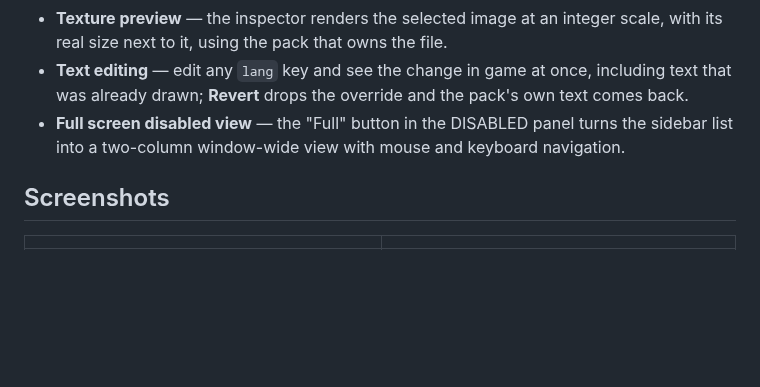
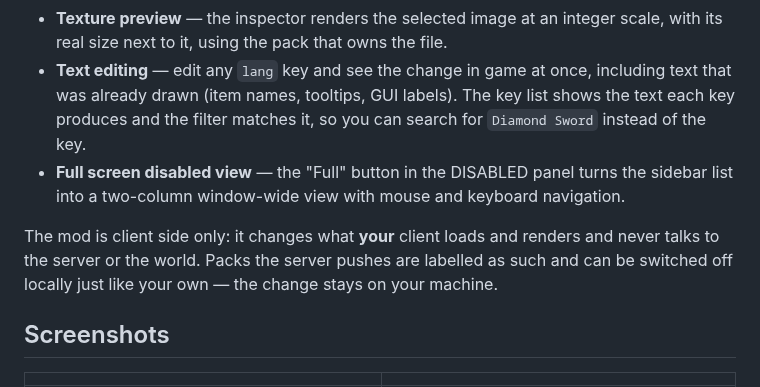
Before and after one commit to abelian2E47/ResourceManager, a Markdown page: README.md, the part around one of its changes. Drawn GitHub-style; blank space fills up the shorter version.

```diff
--- a/README.md
+++ b/README.md
@@ -29,9 +29,14 @@ in game immediately. Everything you change lives in one config file and survives
 - **Texture preview** — the inspector renders the selected image at an integer scale, with its real
   size next to it, using the pack that owns the file.
 - **Text editing** — edit any `lang` key and see the change in game at once, including text that was
-  already drawn; **Revert** drops the override and the pack's own text comes back.
+  already drawn (item names, tooltips, GUI labels). The key list shows the text each key produces and
+  the filter matches it, so you can search for `Diamond Sword` instead of the key.
 - **Full screen disabled view** — the "Full" button in the DISABLED panel turns the sidebar list into
   a two-column window-wide view with mouse and keyboard navigation.
+
+The mod is client side only: it changes what **your** client loads and renders and never talks to the
+server or the world. Packs the server pushes are labelled as such and can be switched off locally just
+like your own — the change stays on your machine.
 
 ## Screenshots
 
```
Also changed, not shown: other parts of README.md (+60 -8 lines), README.zh_cn.md (+20 -5 lines), docs/screenshot-text-editor.png, 6 other files.
